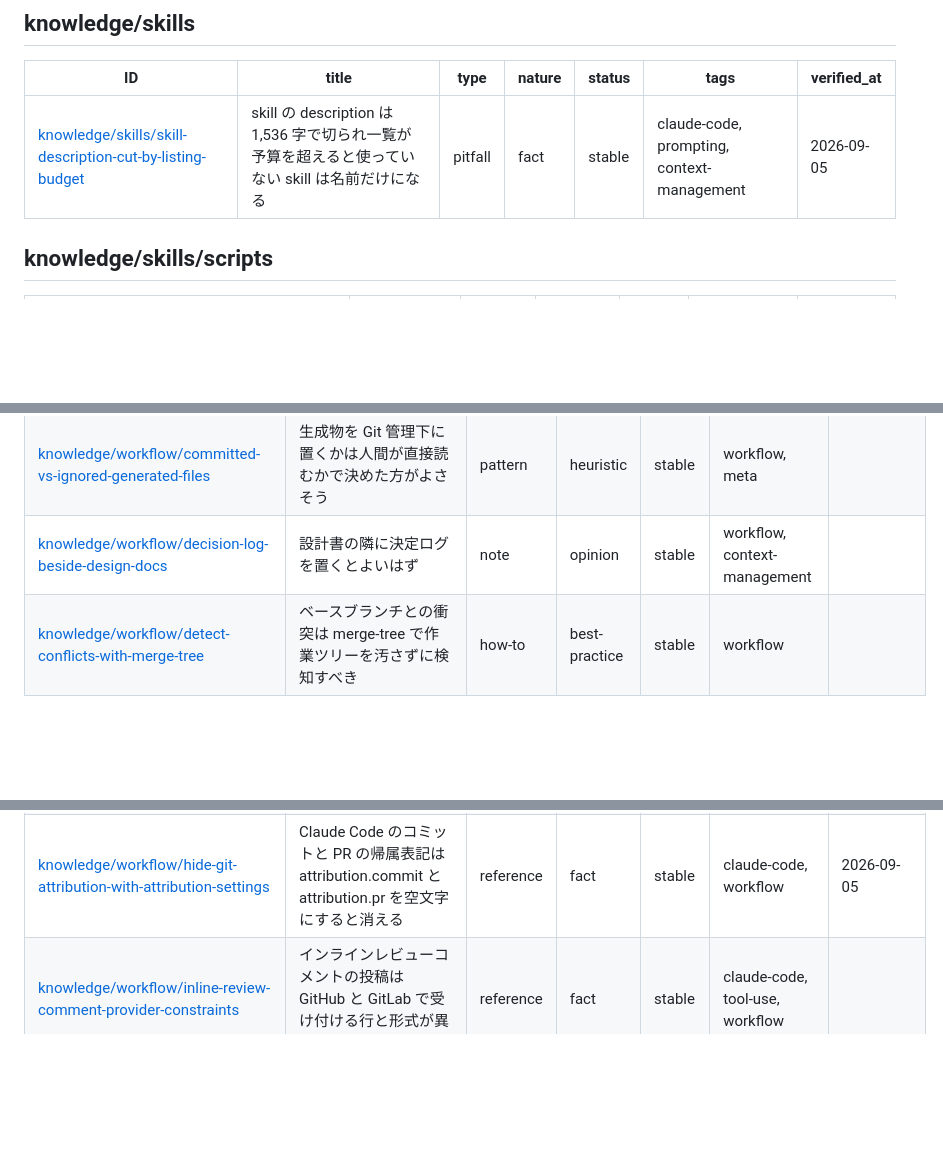
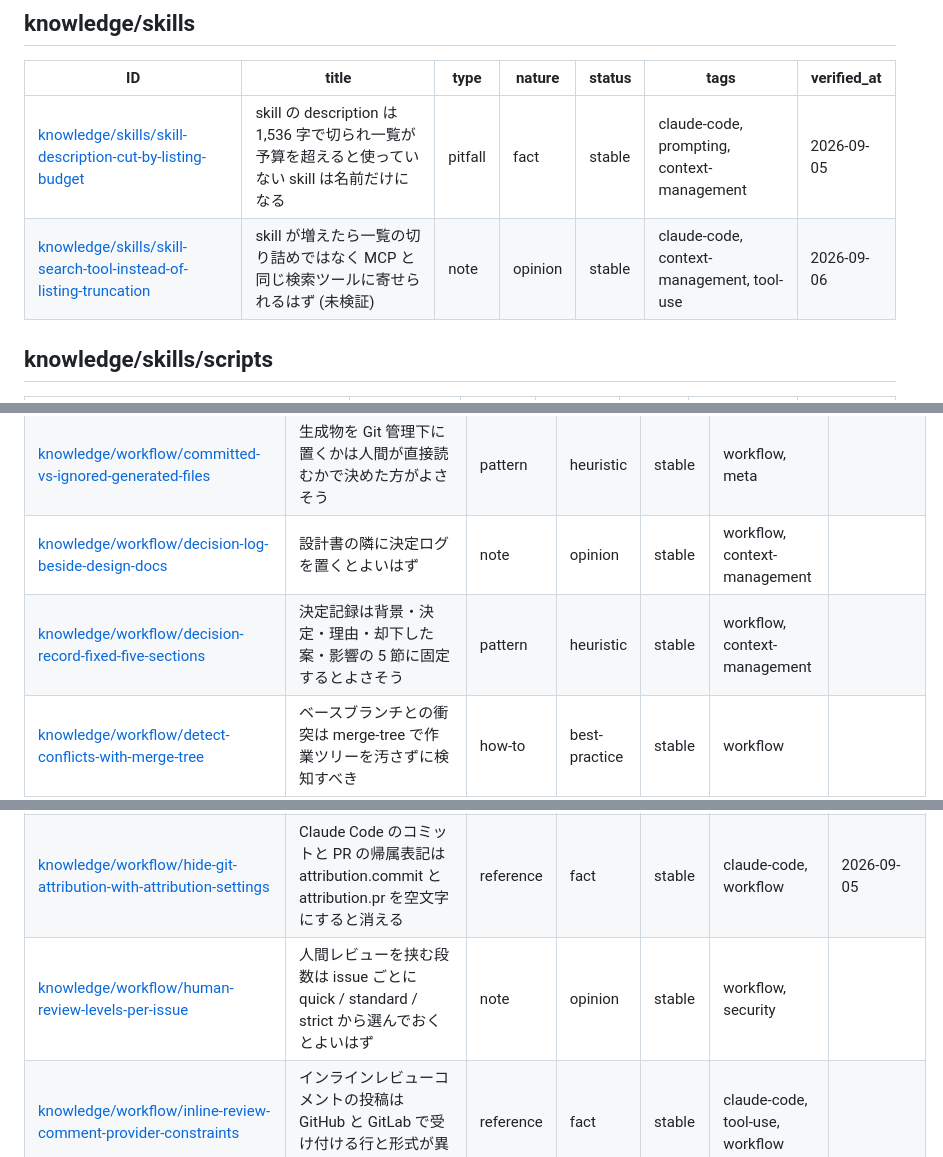
Before and after one commit to yuki-matsu783/agent-knowledge, a Markdown page: INDEX.md, 3 parts joined by grey strips. Drawn GitHub-style; blank space fills up the shorter version.

```diff
--- a/INDEX.md
+++ b/INDEX.md
@@ -169,6 +169,7 @@ keywords: [index, 一覧, frontmatter, 自動生成]
 | ID | title | type | nature | status | tags | verified_at |
 |---|---|---|---|---|---|---|
 | [knowledge/skills/skill-description-cut-by-listing-budget](knowledge/skills/skill-description-cut-by-listing-budget.md) | skill の description は 1,536 字で切られ一覧が予算を超えると使っていない skill は名前だけになる | pitfall | fact | stable | claude-code, prompting, context-management | 2026-09-05 |
+| [knowledge/skills/skill-search-tool-instead-of-listing-truncation](knowledge/skills/skill-search-tool-instead-of-listing-truncation.md) | skill が増えたら一覧の切り詰めではなく MCP と同じ検索ツールに寄せられるはず (未検証) | note | opinion | stable | claude-code, context-management, tool-use | 2026-09-06 |
 
 ## knowledge/skills/scripts
 
@@ -185,6 +186,7 @@ keywords: [index, 一覧, frontmatter, 自動生成]
 | [knowledge/workflow/claude-code-bash-tool-stdin-is-dev-null](knowledge/workflow/claude-code-bash-tool-stdin-is-dev-null.md) | Claude Code の Bash ツールは stdin が /dev/null で GIT_EDITOR=true が入っていた | note | finding | stable | claude-code, tool-use | 2026-09-05 |
 | [knowledge/workflow/committed-vs-ignored-generated-files](knowledge/workflow/committed-vs-ignored-generated-files.md) | 生成物を Git 管理下に置くかは人間が直接読むかで決めた方がよさそう | pattern | heuristic | stable | workflow, meta |  |
 | [knowledge/workflow/decision-log-beside-design-docs](knowledge/workflow/decision-log-beside-design-docs.md) | 設計書の隣に決定ログを置くとよいはず | note | opinion | stable | workflow, context-management |  |
+| [knowledge/workflow/decision-record-fixed-five-sections](knowledge/workflow/decision-record-fixed-five-sections.md) | 決定記録は背景・決定・理由・却下した案・影響の 5 節に固定するとよさそう | pattern | heuristic | stable | workflow, context-management |  |
 | [knowledge/workflow/detect-conflicts-with-merge-tree](knowledge/workflow/detect-conflicts-with-merge-tree.md) | ベースブランチとの衝突は merge-tree で作業ツリーを汚さずに検知すべき | how-to | best-practice | stable | workflow |  |
 | [knowledge/workflow/enforce-guarantee-by-reading-committed-version](knowledge/workflow/enforce-guarantee-by-reading-committed-version.md) | コマンドが約束する保証はコミット済みの版を自分で読んで担保するものであるべき | pattern | principle | stable | workflow, security |  |
 | [knowledge/workflow/fail-interactive-shell-commands-fast](knowledge/workflow/fail-interactive-shell-commands-fast.md) | エージェントの shell ツールは対話を人に渡さず即失敗させるべき | pattern | best-practice | stable | claude-code, gemini-cli, tool-use, workflow | 2026-09-05 |
@@ -193,6 +195,7 @@ keywords: [index, 一覧, frontmatter, 自動生成]
 | [knowledge/workflow/glab-create-source-branch-names-branch-from-title](knowledge/workflow/glab-create-source-branch-names-branch-from-title.md) | glab mr create の --create-source-branch はブランチ名を title から作り日本語が落ちた | pitfall | finding | stable | workflow, claude-code | 2026-09-05 |
 | [knowledge/workflow/grep-tool-skips-gitignored-files](knowledge/workflow/grep-tool-skips-gitignored-files.md) | Grep ツールは .gitignore に載ったファイルを検索しない | pitfall | fact | stable | claude-code, workflow | 2026-09-05 |
 | [knowledge/workflow/hide-git-attribution-with-attribution-settings](knowledge/workflow/hide-git-attribution-with-attribution-settings.md) | Claude Code のコミットと PR の帰属表記は attribution.commit と attribution.pr を空文字にすると消える | reference | fact | stable | claude-code, workflow | 2026-09-05 |
+| [knowledge/workflow/human-review-levels-per-issue](knowledge/workflow/human-review-levels-per-issue.md) | 人間レビューを挟む段数は issue ごとに quick / standard / strict から選んでおくとよいはず | note | opinion | stable | workflow, security |  |
 | [knowledge/workflow/inline-review-comment-provider-constraints](knowledge/workflow/inline-review-comment-provider-constraints.md) | インラインレビューコメントの投稿は GitHub と GitLab で受け付ける行と形式が異なる | reference | fact | stable | claude-code, tool-use, workflow |  |
 | [knowledge/workflow/keep-do-not-repeat-list-outside-context](knowledge/workflow/keep-do-not-repeat-list-outside-context.md) | 失敗した手は context ではなくチケットの Do-Not-Repeat 節に残して次の context に渡した方がよさそう | pattern | heuristic | stable | claude-code, context-management, workflow | 2026-09-05 |
 | [knowledge/workflow/marpx-editable-pptx-from-marp](knowledge/workflow/marpx-editable-pptx-from-marp.md) | Marp の markdown から編集可能な PPTX を作るには marpx を uv で入れ marp-cli を npx で先に温めるべき | how-to | best-practice | stable | workflow, meta | 2026-09-05 |
```
Also changed, not shown: other parts of INDEX.md (+5 -5 lines), knowledge/skills/skill-description-cut-by-listing-budget.md (+1 -0 lines), knowledge/skills/skill-search-tool-instead-of-listing-truncation.md (added, +109 -0 lines).
